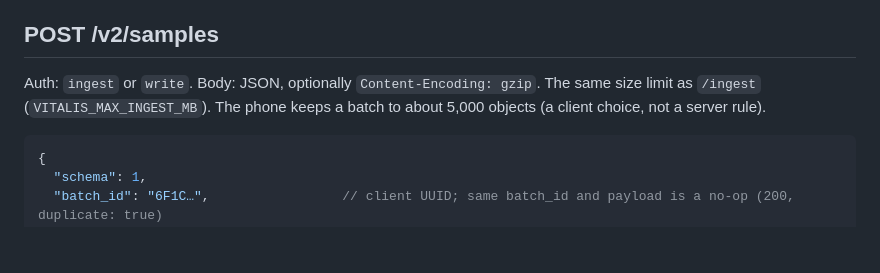
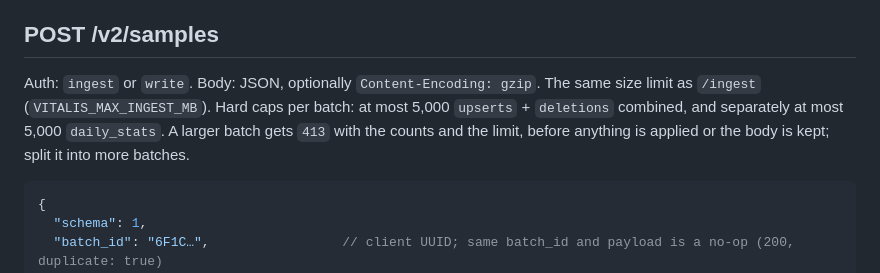
Before and after one commit to jblaze2908/vitalis, a Markdown page: docs/native-sync.md, the part around the change. GitHub-like rendering; blank space fills up the shorter version.

````diff
--- a/docs/native-sync.md
+++ b/docs/native-sync.md
@@ -10,8 +10,9 @@ The app uses one `write` token, kept in the iOS Keychain.
 ## POST /v2/samples
 
 Auth: `ingest` or `write`. Body: JSON, optionally `Content-Encoding: gzip`. The same size limit as
-`/ingest` (`VITALIS_MAX_INGEST_MB`). The phone keeps a batch to about 5,000 objects (a client choice,
-not a server rule).
+`/ingest` (`VITALIS_MAX_INGEST_MB`). Hard caps per batch: at most 5,000 `upserts` + `deletions` combined, and
+separately at most 5,000 `daily_stats`. A larger batch gets `413` with the counts and the limit, before anything is
+applied or the body is kept; split it into more batches.
 
 ```json
 {
````
Also changed, not shown: docs/v2-performance.md (+2 -0 lines), docs/v2-storage.md (+21 -1 lines).
